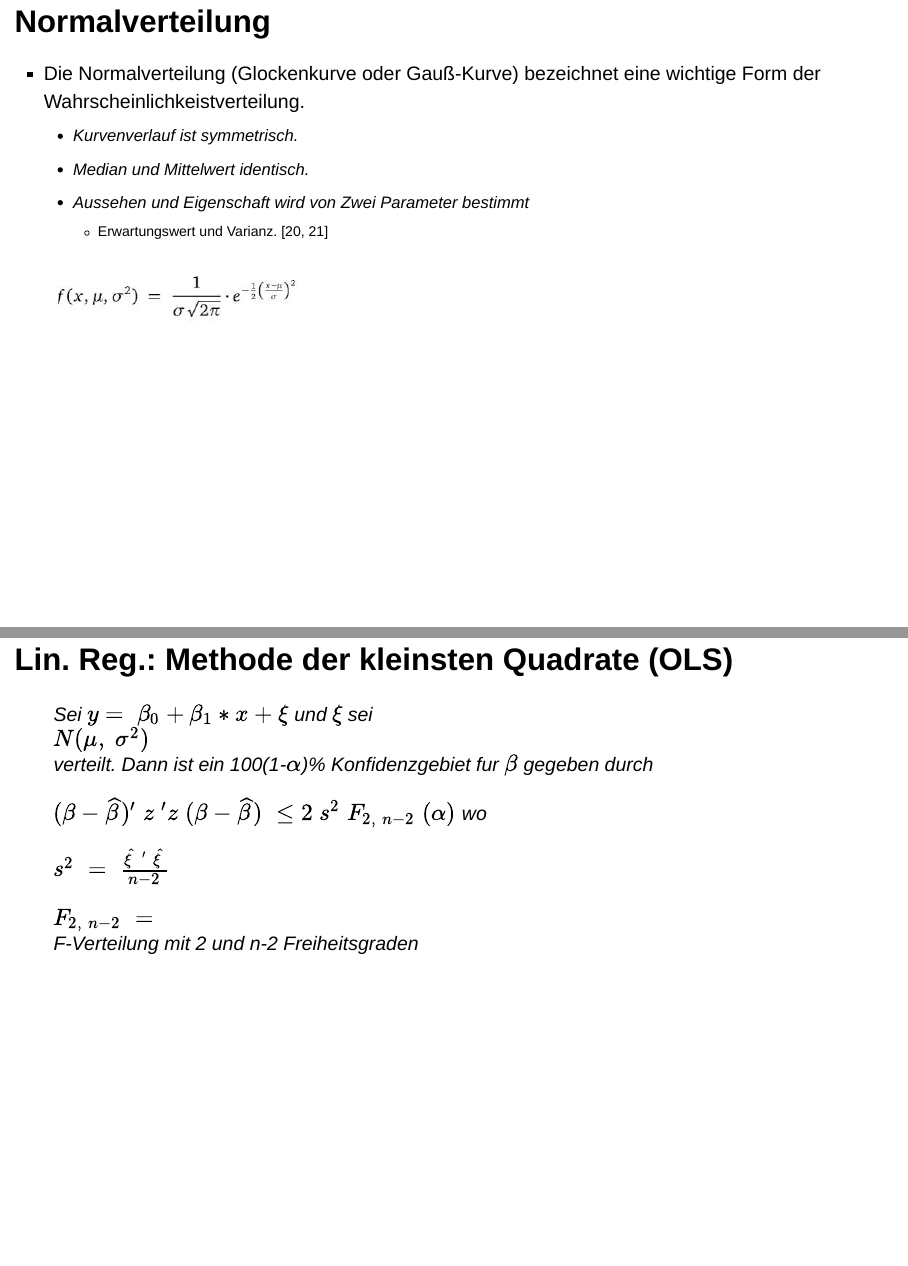
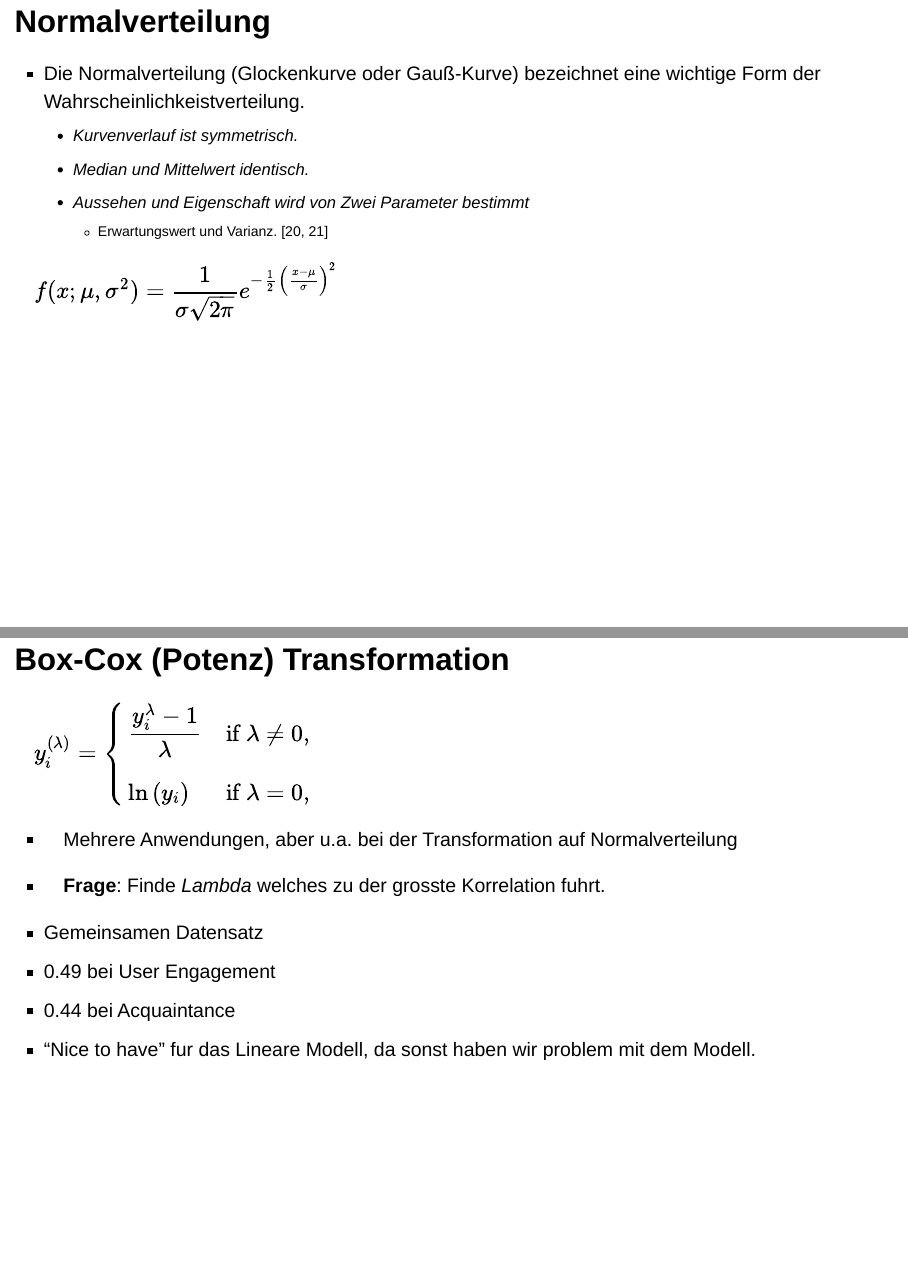
Before and after one commit to dmpe/SemesterProject, an R Markdown document (Presentations/presentation.Rmd): pages 13 and 18 of 24 before the commit and pages 13 and 17 of 24 after it, joined at a grey line. Rendered offline with R 4.5, knitr and Pandoc, with nearby package versions; the code chunks are not run, so their results and figures are left out; drawn as Slidy slides in place of the format the file asks for.

Commit message:
add LATEX formulas

```diff
--- a/Presentations/presentation.Rmd
+++ b/Presentations/presentation.Rmd
@@ -143,7 +143,60 @@ m1
   + Aussehen und Eigenschaft wird von Zwei Parameter bestimmt
     + Erwartungswert und Varianz. [20, 21]
 
-<img src="pictures/norm.jpg">
+<math xmlns="http://www.w3.org/1998/Math/MathML">
+<mrow class="MJX-TeXAtom-ORD">
+  <mstyle displaystyle="true" scriptlevel="0">
+    <mi>f</mi>
+    <mo stretchy="false">(</mo>
+    <mi>x</mi>
+    <mo>;</mo>
+    <mi>μ<!-- μ --></mi>
+    <mo>,</mo>
+    <msup>
+      <mi>σ<!-- σ --></mi>
+      <mn>2</mn>
+    </msup>
+    <mo stretchy="false">)</mo>
+    <mo>=</mo>
+    <mfrac>
+      <mn>1</mn>
+      <mrow>
+        <mi>σ<!-- σ --></mi>
+        <msqrt>
+          <mn>2</mn>
+          <mi>π<!-- π --></mi>
+        </msqrt>
+      </mrow>
+    </mfrac>
+    <msup>
+      <mi>e</mi>
+      <mrow class="MJX-TeXAtom-ORD">
+        <mo>−<!-- − --></mo>
+        <mfrac>
+          <mn>1</mn>
+          <mn>2</mn>
+        </mfrac>
+        <msup>
+          <mrow>
+            <mo>(</mo>
+            <mfrac>
+              <mrow>
+                <mi>x</mi>
+                <mo>−<!-- − --></mo>
+                <mi>μ<!-- μ --></mi>
+              </mrow>
+              <mi>σ<!-- σ --></mi>
+            </mfrac>
+            <mo>)</mo>
+          </mrow>
+          <mn>2</mn>
+        </msup>
+      </mrow>
+    </msup>
+  </mstyle>
+</mrow>
+</math>
+
 
 ## Normalverteilung von User Engagement
 
@@ -172,7 +225,91 @@ qqline(datasetS.kleiner$User.Engage)
 
 ## Box-Cox (Potenz) Transformation
 
-<img src="http://upload.wikimedia.org/math/9/c/4/9c4e7d20d90c16d8ddb739e3508c62cb.png">
+<math xmlns="http://www.w3.org/1998/Math/MathML">
+<mrow class="MJX-TeXAtom-ORD">
+  <mstyle displaystyle="true" scriptlevel="0">
+    <msubsup>
+      <mi>y</mi>
+      <mrow class="MJX-TeXAtom-ORD">
+        <mi>i</mi>
+      </mrow>
+      <mrow class="MJX-TeXAtom-ORD">
+        <mrow class="MJX-TeXAtom-ORD">
+          <mo stretchy="false">(</mo>
+          <mi>λ<!-- λ --></mi>
+          <mo stretchy="false">)</mo>
+        </mrow>
+      </mrow>
+    </msubsup>
+    <mo>=</mo>
+    <mrow class="MJX-TeXAtom-ORD">
+      <mrow>
+        <mo>{</mo>
+        <mtable columnalign="left left" rowspacing="1em 0.2em" columnspacing="1em" displaystyle="false">
+          <mtr>
+            <mtd>
+              <mrow class="MJX-TeXAtom-ORD">
+                <mstyle displaystyle="true" scriptlevel="0">
+                  <mfrac>
+                    <mrow>
+                      <msubsup>
+                        <mi>y</mi>
+                        <mrow class="MJX-TeXAtom-ORD">
+                          <mi>i</mi>
+                        </mrow>
+                        <mrow class="MJX-TeXAtom-ORD">
+                          <mi>λ<!-- λ --></mi>
+                        </mrow>
+                      </msubsup>
+                      <mo>−<!-- − --></mo>
+                      <mn>1</mn>
+                    </mrow>
+                    <mi>λ<!-- λ --></mi>
+                  </mfrac>
+                </mstyle>
+              </mrow>
+            </mtd>
+            <mtd>
+              <mrow class="MJX-TeXAtom-ORD">
+                <mtext>if&nbsp;</mtext>
+              </mrow>
+              <mi>λ<!-- λ --></mi>
+              <mo>≠<!-- ≠ --></mo>
+              <mn>0</mn>
+              <mo>,</mo>
+            </mtd>
+          </mtr>
+          <mtr>
+            <mtd>
+              <mi>ln</mi>
+              <mrow class="MJX-TeXAtom-ORD">
+                <mo stretchy="false">(</mo>
+                <msub>
+                  <mi>y</mi>
+                  <mrow class="MJX-TeXAtom-ORD">
+                    <mi>i</mi>
+                  </mrow>
+                </msub>
+                <mo stretchy="false">)</mo>
+              </mrow>
+            </mtd>
+            <mtd>
+              <mrow class="MJX-TeXAtom-ORD">
+                <mtext>if&nbsp;</mtext>
+              </mrow>
+              <mi>λ<!-- λ --></mi>
+              <mo>=</mo>
+              <mn>0</mn>
+              <mo>,</mo>
+            </mtd>
+          </mtr>
+        </mtable>
+        <mo fence="true" stretchy="true"></mo>
+      </mrow>
+    </mrow>
+  </mstyle>
+</mrow>
+</math>
 
 - Mehrere Anwendungen, aber u.a. bei der Transformation auf Normalverteilung
 
```
Also changed, not shown: Presentations/presentation.Rmd (2 more changed lines).
